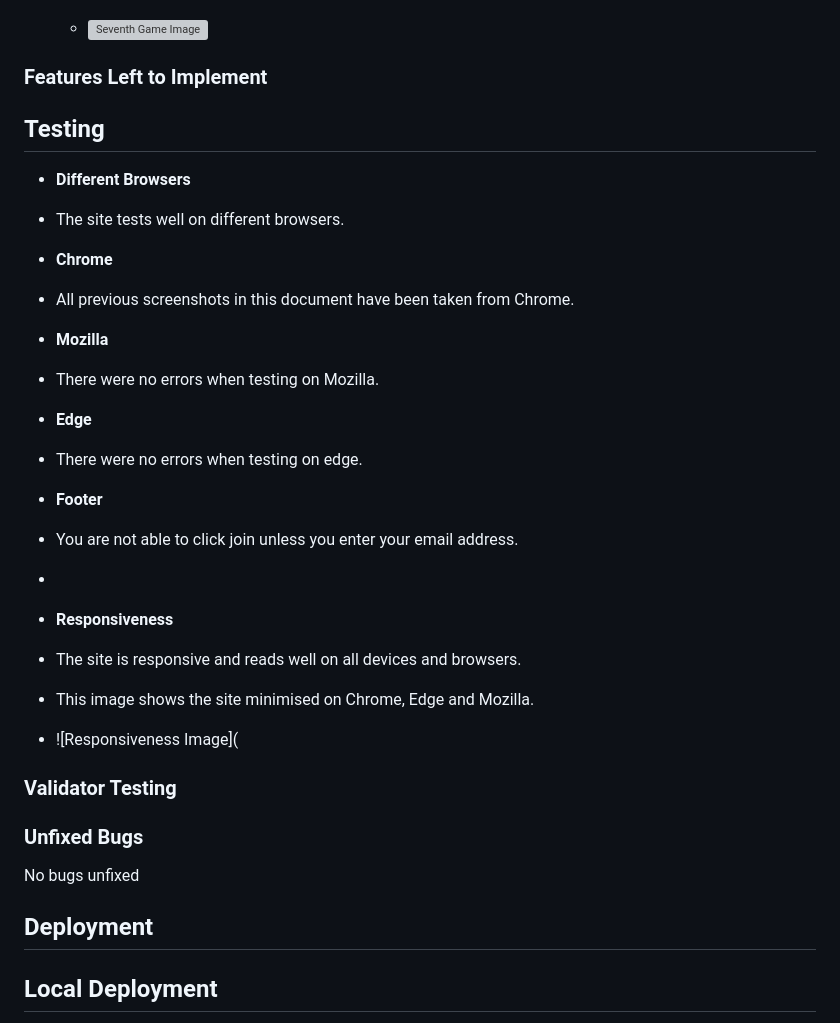
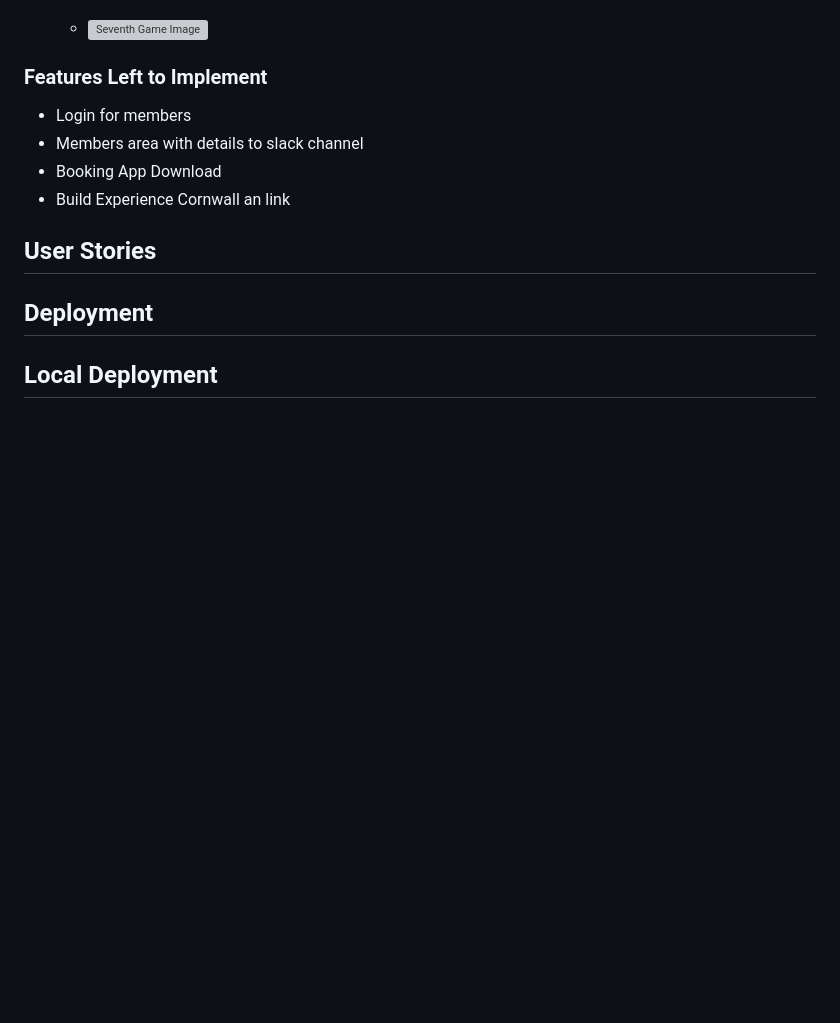
Before and after one commit to Code-Institute-Submissions/Responsibleuk-kind-cornwall_MarResub, a Markdown page: README.md, the part around the change printed below. GitHub-like rendering; blank space fills up the shorter version; grey boxes are pictures that could not be loaded.

```diff
--- a/README.md
+++ b/README.md
@@ -133,48 +133,13 @@ Upload wireframes
 
 ### Features Left to Implement
 
+- Login for members
+- Members area with details to slack channel
+- Booking App Download
+- Build Experience Cornwall an link
 
-## Testing
+## User Stories
 
-
-- __Different Browsers__
-
- - The site tests well on different browsers.
-
-- __Chrome__
-
- - All previous screenshots in this document have been taken from Chrome.
-
-- __Mozilla__
-
- - There were no errors when testing on Mozilla.
-
-
-- __Edge__
-
- - There were no errors when testing on edge.
-
-
-
-- __Footer__
-
- - You are not able to click join unless you enter your email address.
-
- -
-
-- __Responsiveness__
-
- - The site is responsive and reads well on all devices and browsers.
-
- - This image shows the site minimised on Chrome, Edge and Mozilla.
-
- - ![Responsiveness Image](
-
-### Validator Testing
-
-### Unfixed Bugs
-
-No bugs unfixed
 
 ## Deployment
 
```
Also changed, not shown: other parts of README.md (+10 -10 lines), markdown/images/wireframes.jpg (added), 1 other file.
